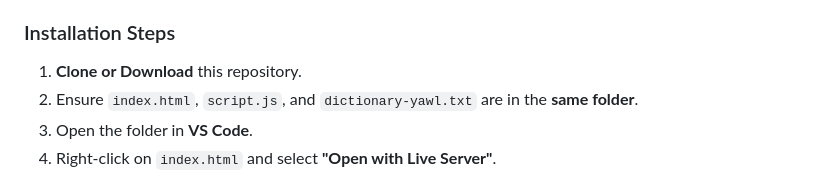
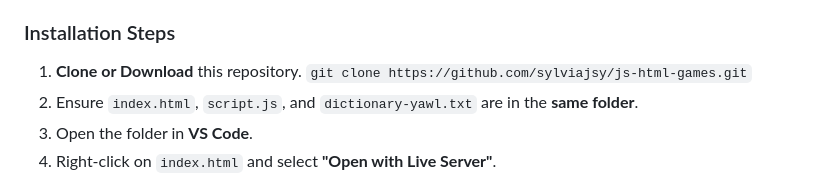
Before and after one commit to sylviajsy/js-html-games, a Markdown page: README.md, the part around the change. Rendered like a GitHub page.

Commit message:
Update README.md add cli commends

```diff
--- a/README.md
+++ b/README.md
@@ -52,7 +52,7 @@ Players form valid English words by selecting adjacent letters on a 4×4 board g
 * **Live Server** extension for VS Code.
 
 ### Installation Steps
-1.  **Clone or Download** this repository.
+1.  **Clone or Download** this repository. `git clone https://github.com/sylviajsy/js-html-games.git`
 2.  Ensure `index.html`, `script.js`, and `dictionary-yawl.txt` are in the **same folder**.
 3.  Open the folder in **VS Code**.
 4.  Right-click on `index.html` and select **"Open with Live Server"**.
```
